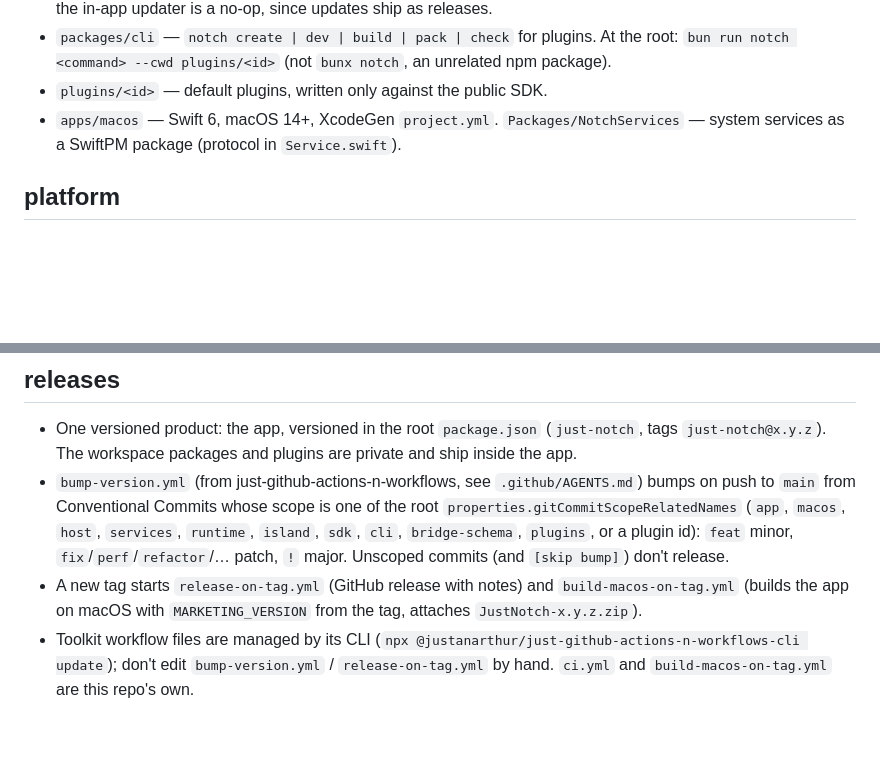
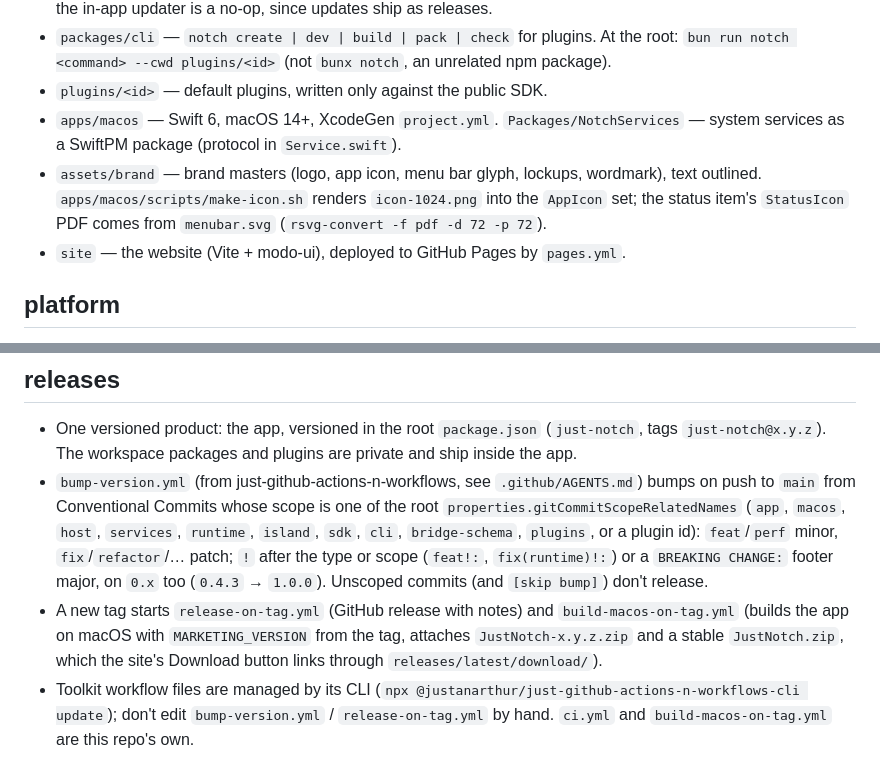
Before and after one commit to justAnArthur/just-notch, a Markdown page: AGENTS.md, 2 parts joined by grey strips. Drawn GitHub-style; blank space fills up the shorter version.

```diff
--- a/AGENTS.md
+++ b/AGENTS.md
@@ -11,6 +11,8 @@ A modular macOS notch app. A thin Swift host owns the window and system services
 - `packages/cli` — `notch create | dev | build | pack | check` for plugins. At the root: `bun run notch <command> --cwd plugins/<id>` (not `bunx notch`, an unrelated npm package).
 - `plugins/<id>` — default plugins, written only against the public SDK.
 - `apps/macos` — Swift 6, macOS 14+, XcodeGen `project.yml`. `Packages/NotchServices` — system services as a SwiftPM package (protocol in `Service.swift`).
+- `assets/brand` — brand masters (logo, app icon, menu bar glyph, lockups, wordmark), text outlined. `apps/macos/scripts/make-icon.sh` renders `icon-1024.png` into the `AppIcon` set; the status item's `StatusIcon` PDF comes from `menubar.svg` (`rsvg-convert -f pdf -d 72 -p 72`).
+- `site` — the website (Vite + modo-ui), deployed to GitHub Pages by `pages.yml`.
 
 ## platform
 
@@ -41,6 +43,6 @@ Sparse: smallest correct code, trust the types, early returns, no comments excep
 ## releases
 
 - One versioned product: the app, versioned in the root `package.json` (`just-notch`, tags `just-notch@x.y.z`). The workspace packages and plugins are private and ship inside the app.
-- `bump-version.yml` (from just-github-actions-n-workflows, see `.github/AGENTS.md`) bumps on push to `main` from Conventional Commits whose scope is one of the root `properties.gitCommitScopeRelatedNames` (`app`, `macos`, `host`, `services`, `runtime`, `island`, `sdk`, `cli`, `bridge-schema`, `plugins`, or a plugin id): `feat` minor, `fix`/`perf`/`refactor`/… patch, `!` major. Unscoped commits (and `[skip bump]`) don't release.
-- A new tag starts `release-on-tag.yml` (GitHub release with notes) and `build-macos-on-tag.yml` (builds the app on macOS with `MARKETING_VERSION` from the tag, attaches `JustNotch-x.y.z.zip`).
+- `bump-version.yml` (from just-github-actions-n-workflows, see `.github/AGENTS.md`) bumps on push to `main` from Conventional Commits whose scope is one of the root `properties.gitCommitScopeRelatedNames` (`app`, `macos`, `host`, `services`, `runtime`, `island`, `sdk`, `cli`, `bridge-schema`, `plugins`, or a plugin id): `feat`/`perf` minor, `fix`/`refactor`/… patch; `!` after the type or scope (`feat!:`, `fix(runtime)!:`) or a `BREAKING CHANGE:` footer major, on `0.x` too (`0.4.3` → `1.0.0`). Unscoped commits (and `[skip bump]`) don't release.
+- A new tag starts `release-on-tag.yml` (GitHub release with notes) and `build-macos-on-tag.yml` (builds the app on macOS with `MARKETING_VERSION` from the tag, attaches `JustNotch-x.y.z.zip` and a stable `JustNotch.zip`, which the site's Download button links through `releases/latest/download/`).
 - Toolkit workflow files are managed by its CLI (`npx @justanarthur/just-github-actions-n-workflows-cli update`); don't edit `bump-version.yml` / `release-on-tag.yml` by hand. `ci.yml` and `build-macos-on-tag.yml` are this repo's own.
```
Also changed, not shown: .github/AGENTS.md (+5 -2 lines), README.md (+81 -5 lines), .github/screenshot.png (added), 1 other file.
